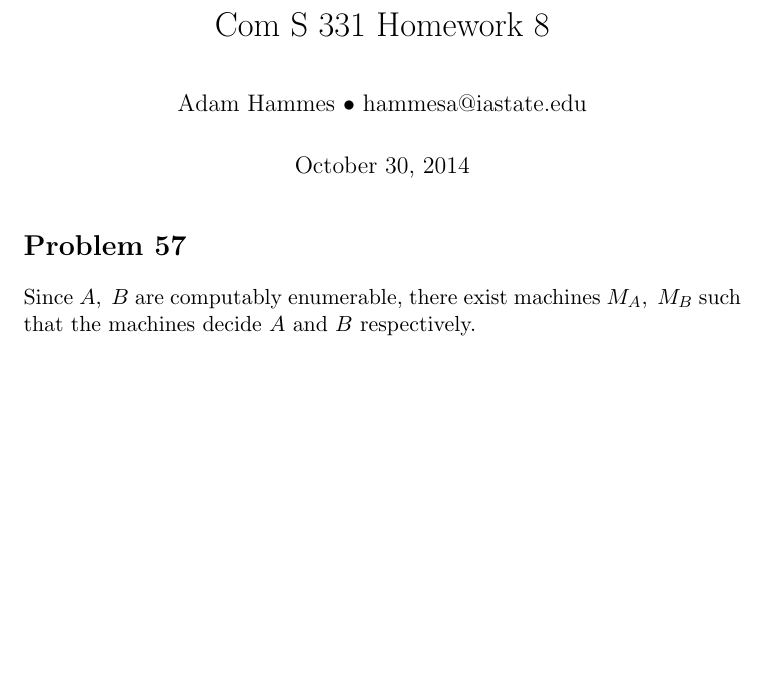
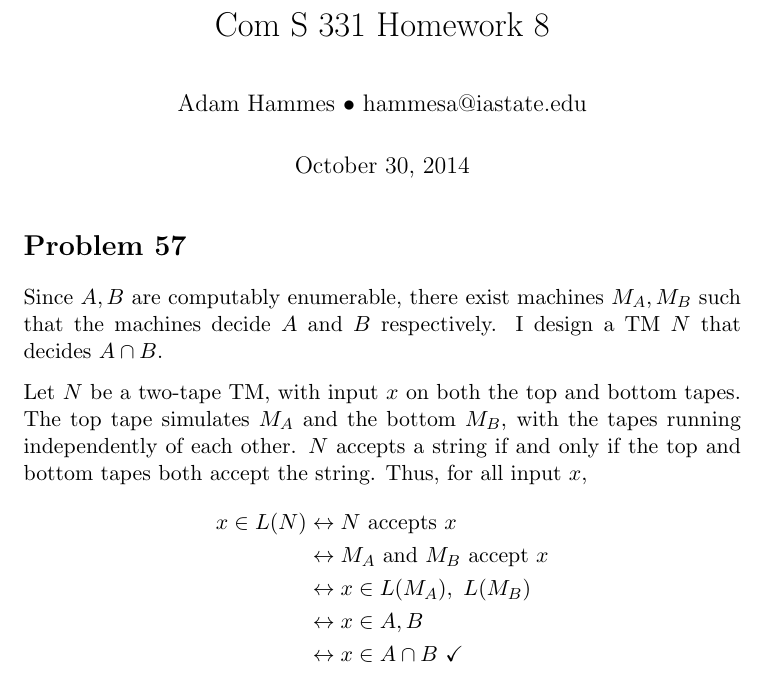
Before and after one commit to adamhammes/LaTeX, a LaTeX document (Com S 331/COMS_331_HW_08/COMS_331_HW_08.tex): part of the page, cut so that both start at the same text, the shorter picture padded with empty space. Compiled offline with pdfLaTeX.

Commit message:
Problem 57

```diff
--- a/Com S 331/COMS_331_HW_08/COMS_331_HW_08.tex
+++ b/Com S 331/COMS_331_HW_08/COMS_331_HW_08.tex
@@ -4,6 +4,8 @@
 \usepackage{amsmath}
 \usepackage{amssymb}
 \usepackage{parskip}
+
+\let\iff\leftrightarrow
 
 \begin{document}
 
@@ -14,6 +16,18 @@
 
 \section*{Problem 57}
 
-Since $A,\ B$ are computably enumerable, there exist machines $M_A,\ M_B$ such that the machines decide $A$ and $B$ respectively.
+Since $A, B$ are computably enumerable, there exist machines $M_A, M_B$ such that the machines decide $A$ and $B$ respectively.
+I design a TM $N$ that decides $A \cap B$.
+
+Let $N$ be a two-tape TM, with input $x$ on both the top and bottom tapes.
+The top tape simulates $M_A$ and the bottom $M_B$, with the tapes running independently of each other.
+$N$ accepts a string if and only if the top and bottom tapes both accept the string. Thus, for all input $x$,
+\begin{align*}
+	x \in L(N) &\iff N \text{ accepts } x \\
+	&\iff M_A \text{ and } M_B \text{ accept } x \\
+	&\iff x \in L(M_A),\ L(M_B) \\
+	&\iff x \in A, B \\
+	&\iff x \in A \cap B \ \checkmark
+\end{align*}
 
 \end{document}
```
